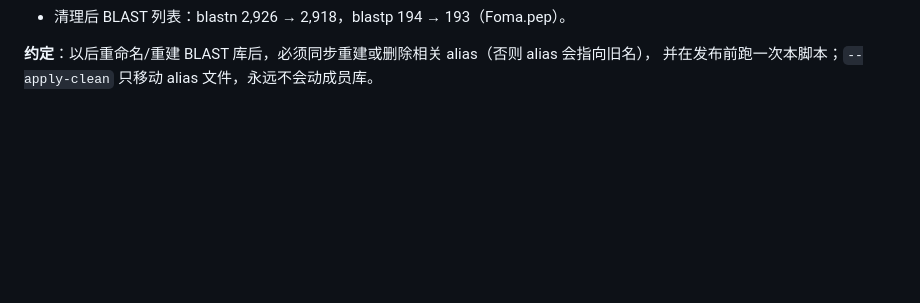
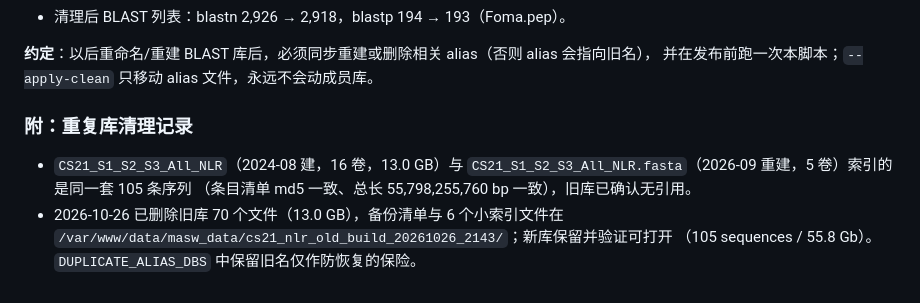
Before and after one commit to CropCoder/wheatomics-FastAPI, a Markdown page: MAINTENANCE.md, the part around the change. GitHub-like rendering; blank space fills up the shorter version.

Commit message:
docs(blast): record deletion of the duplicate 2024 CS21 NLR build
Removed 70 files (13.0 GB) of CS21_S1_S2_S3_All_NLR (2024-08, 16 volumes),
keeping CS21_S1_S2_S3_All_NLR.fasta (2026-09 rebuild) which indexes the same
105 sequences. Backup manifest + small index files live under
/var/www/data/masw_data/cs21_nlr_old_build_20261026_2143/.

```diff
--- a/MAINTENANCE.md
+++ b/MAINTENANCE.md
@@ -919,3 +919,12 @@ bash scripts/spa_visual_check.sh https://wheatomics.sdau.edu.cn/blast/blast2.htm
 
 **约定**：以后重命名/重建 BLAST 库后，必须同步重建或删除相关 alias（否则 alias 会指向旧名），
 并在发布前跑一次本脚本；`--apply-clean` 只移动 alias 文件，永远不会动成员库。
+
+### 附：重复库清理记录
+
+- `CS21_S1_S2_S3_All_NLR`（2024-08 建，16 卷，13.0 GB）与
+  `CS21_S1_S2_S3_All_NLR.fasta`（2026-09 重建，5 卷）索引的是同一套 105 条序列
+  （条目清单 md5 一致、总长 55,798,255,760 bp 一致），旧库已确认无引用。
+- 2026-10-26 已删除旧库 70 个文件（13.0 GB），备份清单与 6 个小索引文件在
+  `/var/www/data/masw_data/cs21_nlr_old_build_20261026_2143/`；新库保留并验证可打开
+  （105 sequences / 55.8 Gb）。`DUPLICATE_ALIAS_DBS` 中保留旧名仅作防恢复的保险。
```
